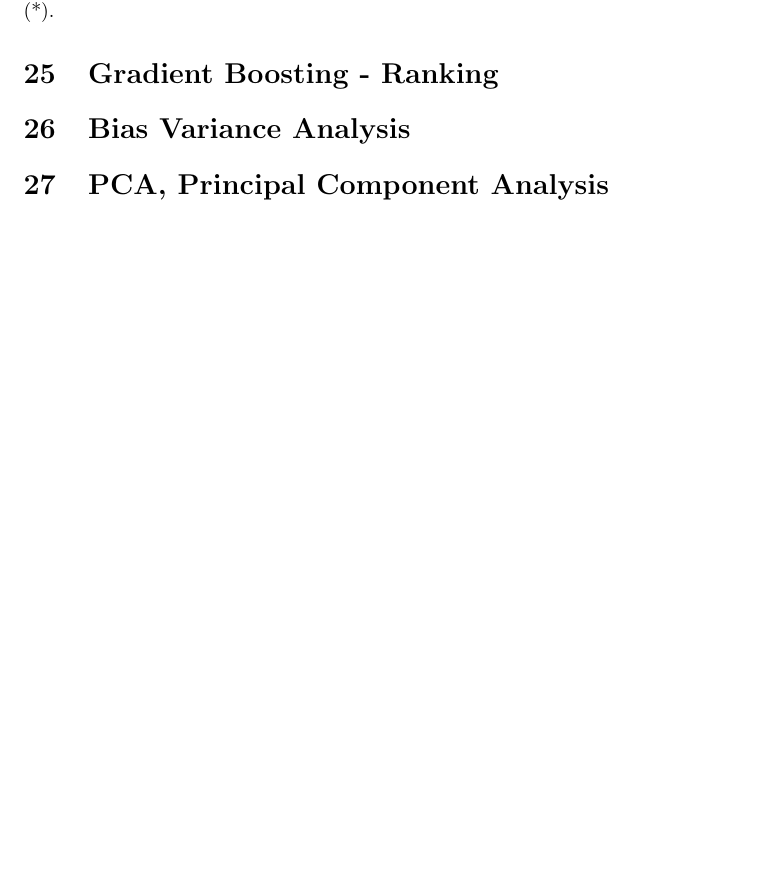
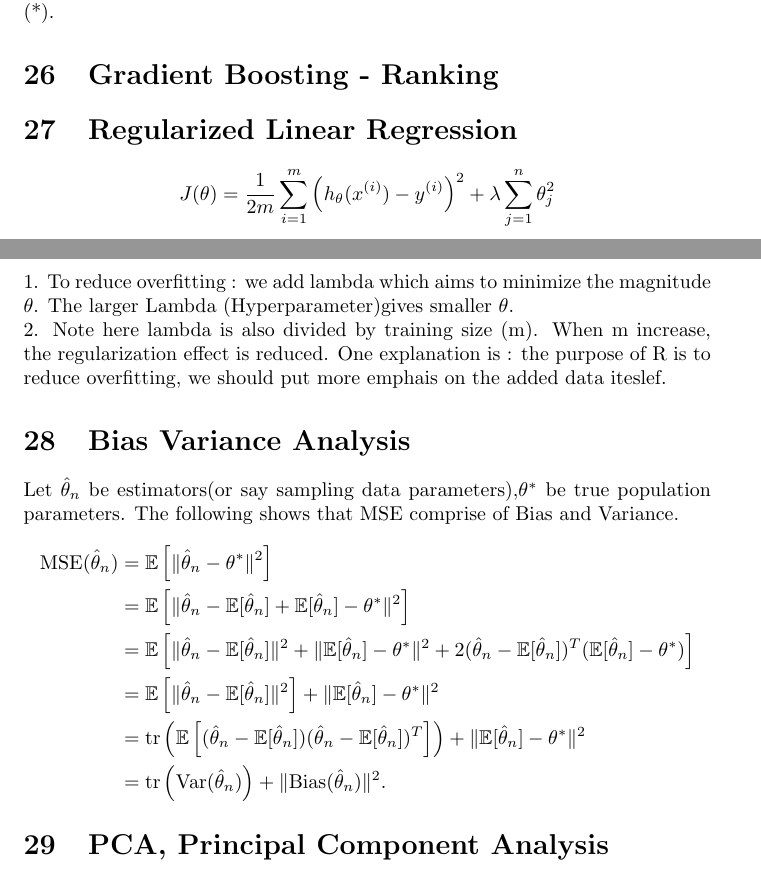
Before and after one commit to andersonchau/it_learning_notes, a LaTeX document (Theoretical Machine Learning Notes.tex): part of page 14 of 18 before the commit and two parts of pages 14 and 15 of 19 after it, the two joined at a grey line, cut so that both start at the same text, the shorter picture padded with empty space. Compiled offline with pdfLaTeX.

Commit message:
Bias Variance analysis

```diff
--- a/Theoretical Machine Learning Notes.tex
+++ b/Theoretical Machine Learning Notes.tex
@@ -1,5 +1,7 @@
 \documentclass{article}
 \usepackage{amsmath}
 \usepackage{blindtext}
+\usepackage{graphicx} % Required for inserting images
+\usepackage{amsfonts}
 
 \begin{document}
@@ -516,7 +521,23 @@ As an Illustration , English character recognition : A-Z  : \newline
 4. Here, we have n x 26 variables to optimize : \(F_A(x_1),F_A(x_2)....,F_A(x_{n-1}), F_Z(x_n)\).
 5. Use KL divergence as  loss function, by comparing currently adjusted F and (*).
 \section{Gradient Boosting - Ranking}
+\section{Regularized Linear Regression}
+\[J(\theta) = \frac{1}{2m}  \sum_{i=1}^{m} \left( h_{\theta}(x^{(i)}) - y^{(i)} \right)^2 + \lambda \sum_{j=1}^{n} \theta_{j}^2 \]
+1. To reduce overfitting : we add lambda which aims to minimize the magnitude \(\theta\). The larger Lambda (Hyperparameter)gives smaller \(\theta\). \newline
+2. Note here lambda is also divided by training size (m). When m increase, the regularization effect is reduced. One explanation is : the purpose of R is to reduce overfitting, we should put more emphais on the added data iteslef.
+
+
+
 \section{Bias Variance Analysis}
+Let \(\hat{\theta}_n\) be estimators(or say sampling data parameters),\(\theta^*\) be true population parameters. The following shows that MSE comprise of Bias and Variance.
+\begin{align*}
+\text{MSE}(\hat{\theta}_n) &= \mathbb{E} \left[ \| \hat{\theta}_n - \theta^* \|^2 \right] \\
+&= \mathbb{E} \left[ \| \hat{\theta}_n - \mathbb{E}[\hat{\theta}_n] + \mathbb{E}[\hat{\theta}_n] - \theta^* \|^2 \right] \\
+&= \mathbb{E} \left[ \| \hat{\theta}_n - \mathbb{E}[\hat{\theta}_n] \|^2 + \| \mathbb{E}[\hat{\theta}_n] - \theta^* \|^2 + 2 (\hat{\theta}_n - \mathbb{E}[\hat{\theta}_n])^T (\mathbb{E}[\hat{\theta}_n] - \theta^*) \right] \\
+&= \mathbb{E} \left[ \| \hat{\theta}_n - \mathbb{E}[\hat{\theta}_n] \|^2 \right] + \| \mathbb{E}[\hat{\theta}_n] - \theta^* \|^2 \\
+&= \text{tr} \left( \mathbb{E} \left[ (\hat{\theta}_n - \mathbb{E}[\hat{\theta}_n]) (\hat{\theta}_n - \mathbb{E}[\hat{\theta}_n])^T \right] \right) + \| \mathbb{E}[\hat{\theta}_n] - \theta^* \|^2 \\
+&= \text{tr} \left( \text{Var}(\hat{\theta}_n) \right) + \| \text{Bias}(\hat{\theta}_n) \|^2.
+\end{align*}
 
 \section{PCA, Principal Component Analysis}
 We thnk that N dimensoinal data have certain "directions" - called principal axis (PA). We project those data points with reference to these axis/planes. \newline
```
Also changed, not shown: BVA.png (added), Theoretical Machine Learning Notes.pdf, Theoretical Machine Learning Notes.tex (3 more changed lines), 1 other file.
